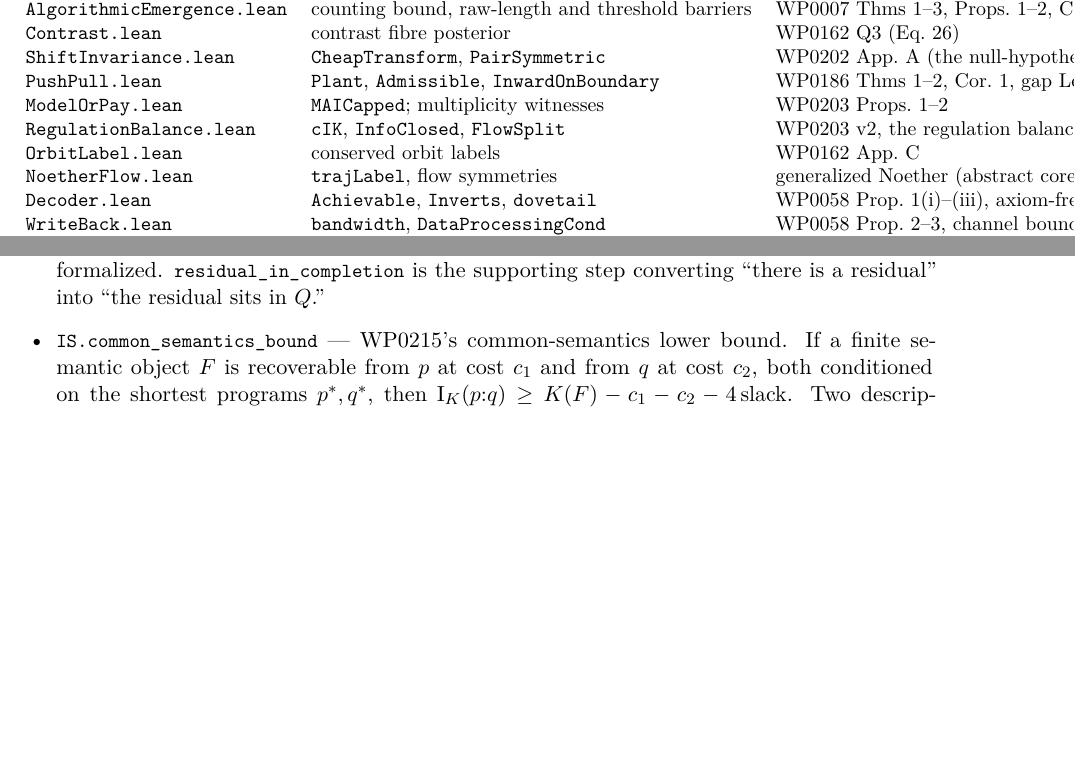
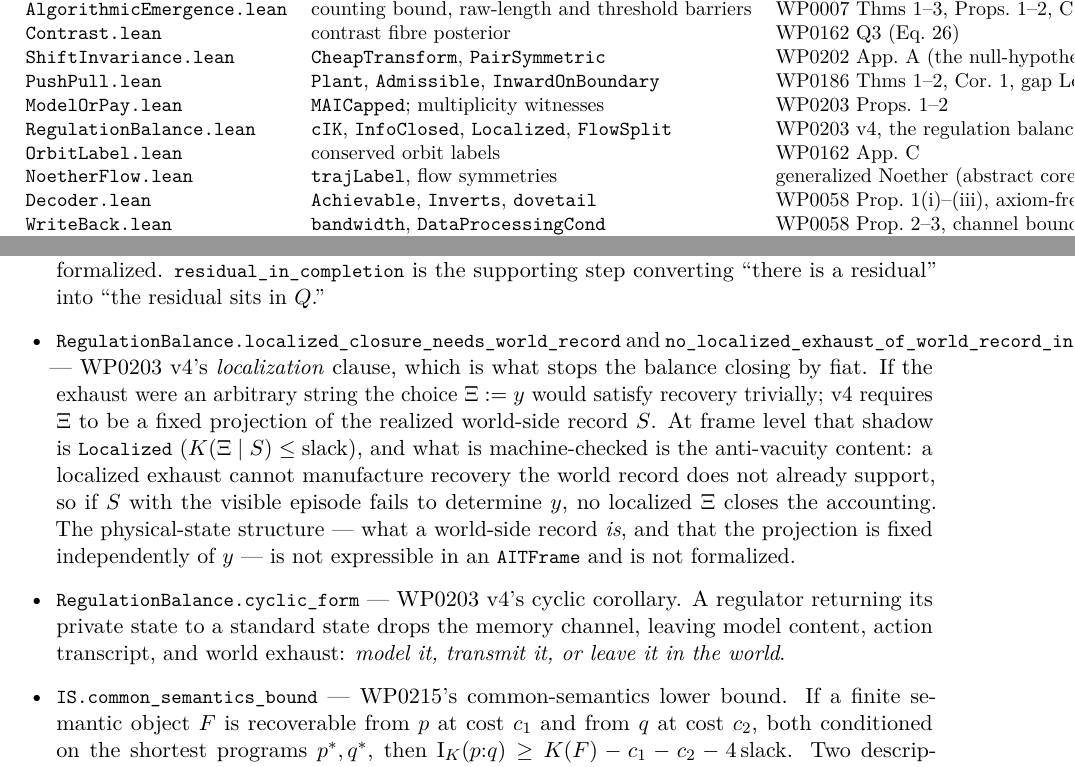
Before and after one commit to giulioruffini/KTAIT, a LaTeX paper (docs/WP0195.tex): two parts of pages 6 and 9 of 22, joined at a grey line, cut so that both start at the same text, the shorter picture padded with empty space. Compiled offline with pdfLaTeX.

Commit message:
RegulationBalance: localization anti-vacuity and the cyclic form (WP0203 v4)
v4 adds the hypothesis that makes the balance non-vacuous: the exhaust must be
a fixed projection of the realized world-side record, not an arbitrary string.
Without it, Ξ := y closes the accounting by fiat.

The physical-state structure is not expressible in an AITFrame and is not
formalized. The anti-vacuity content is: Localized (K(Ξ|S) ≤ slack) plus
closure forces K(y | ⟨S,C⟩) ≤ 3·slack, so if the world record with the visible
episode does not determine y, no localized exhaust closes the accounting.

Also adds cyclic_form: a regulator returning its private state to a standard
state drops the memory channel, leaving the paper's three-way statement.

sorry-free; #print axioms = propext, Quot.sound only.

Co-Authored-By: Claude Opus 5 <noreply@anthropic.com>

```diff
--- a/docs/WP0195.tex
+++ b/docs/WP0195.tex
@@ -316,7 +316,7 @@ Mathlib~v4.31.0. Modules:
 \lean{ShiftInvariance.lean} & \lean{CheapTransform}, \lean{PairSymmetric} & WP0202 App.~A (the null-hypothesis error) \\
 \lean{PushPull.lean} & \lean{Plant}, \lean{Admissible}, \lean{InwardOnBoundary} & WP0186 Thms~1--2, Cor.~1, gap Lemma~1 \\
 \lean{ModelOrPay.lean} & \lean{MAICapped}; multiplicity witnesses & WP0203 Props.~1--2 \\
-\lean{RegulationBalance.lean} & \lean{cIK}, \lean{InfoClosed}, \lean{FlowSplit} & WP0203 v2, the regulation balance \\
+\lean{RegulationBalance.lean} & \lean{cIK}, \lean{InfoClosed}, \lean{Localized}, \lean{FlowSplit} & WP0203 v4, the regulation balance \\
 \lean{OrbitLabel.lean} & conserved orbit labels & WP0162 App.~C \\
 \lean{NoetherFlow.lean} & \lean{trajLabel}, flow symmetries & generalized Noether (abstract core) \\
 \lean{Decoder.lean} & \lean{Achievable}, \lean{Inverts}, \lean{dovetail} & WP0058 Prop.~1(i)--(iii), axiom-free \\
@@ -485,6 +485,21 @@ depth. And the paper's rate form --- a sustained extensive gap needs an extensiv
 analysis on top of \lean{balance\_rate\_finite} and is deliberately not formalized.
 \lean{residual\_in\_completion} is the supporting step converting ``there is a residual'' into
 ``the residual sits in $Q$.''
+\item \lean{RegulationBalance.localized\_closure\_needs\_world\_record} and
+\lean{no\_localized\_exhaust\_of\_world\_record\_insufficient} --- WP0203~v4's
+\emph{localization} clause, which is what stops the balance closing by fiat. If the exhaust
+were an arbitrary string the choice $\Xi:=y$ would satisfy recovery trivially; v4 requires
+$\Xi$ to be a fixed projection of the realized world-side record $S$. At frame level that
+shadow is \lean{Localized} ($K(\Xi\mid S)\le\mathrm{slack}$), and what is machine-checked is
+the anti-vacuity content: a localized exhaust cannot manufacture recovery the world record
+does not already support, so if $S$ with the visible episode fails to determine $y$, no
+localized $\Xi$ closes the accounting. The physical-state structure --- what a world-side
+record \emph{is}, and that the projection is fixed independently of $y$ --- is not
+expressible in an \lean{AITFrame} and is not formalized.
+\item \lean{RegulationBalance.cyclic\_form} --- WP0203~v4's cyclic corollary. A regulator
+returning its private state to a standard state drops the memory channel, leaving model
+content, action transcript, and world exhaust: \emph{model it, transmit it, or leave it in
+the world}.
 \item \lean{IS.common\_semantics\_bound} --- WP0215's common-semantics lower bound. If a finite
 semantic object $F$ is recoverable from $p$ at cost $c_1$ and from $q$ at cost $c_2$, both
 conditioned on the shortest programs $p^\ast,q^\ast$, then
```
Also changed, not shown: docs/citing-papers.txt (+1 -1 lines), docs/declaration-manifest.tsv (+10 -7 lines), 1 other file.
